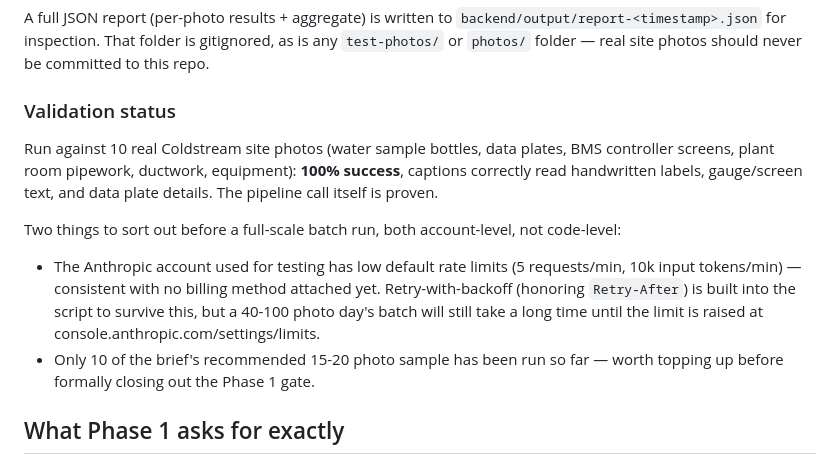
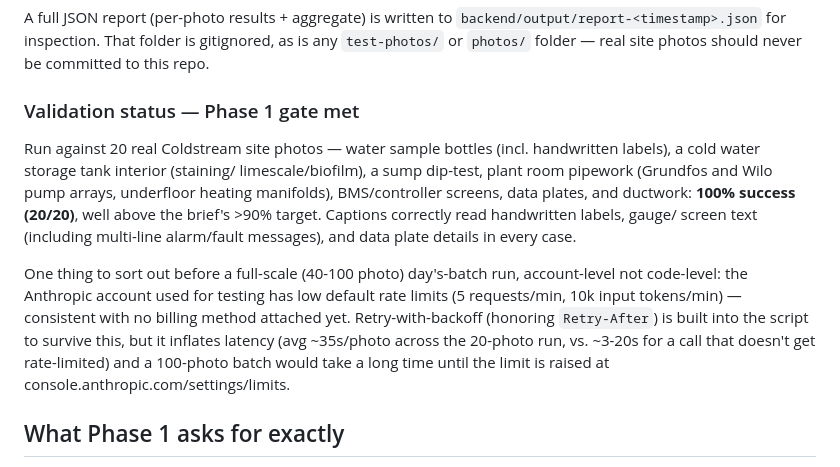
Before and after one commit to scottcoldstreamcommissioning/Coldstream, a Markdown page: README.md, the part around the change. Drawn GitHub-style.

Commit message:
Document Phase 1 gate met: 100% success on full 20-photo sample
Ran the full brief-recommended 15-20 photo sample (ended up at 20): water
sampling, tank inspection, plant room pipework, BMS/controller screens,
data plates, ductwork. 100% success, well above the >90% target, with
accurate captions reading handwritten labels and on-screen text throughout.

Co-Authored-By: Claude Sonnet 5 <noreply@anthropic.com>
Claude-Session: https://claude.ai/code/session_01VPxSssCbPMHdv1yjT6ti4b

```diff
--- a/README.md
+++ b/README.md
@@ -78,24 +78,26 @@ A full JSON report (per-photo results + aggregate) is written to
 gitignored, as is any `test-photos/` or `photos/` folder — real site
 photos should never be committed to this repo.
 
-### Validation status
+### Validation status — Phase 1 gate met
 
-Run against 10 real Coldstream site photos (water sample bottles, data
-plates, BMS controller screens, plant room pipework, ductwork, equipment):
-**100% success**, captions correctly read handwritten labels, gauge/screen
-text, and data plate details. The pipeline call itself is proven.
+Run against 20 real Coldstream site photos — water sample bottles (incl.
+handwritten labels), a cold water storage tank interior (staining/
+limescale/biofilm), a sump dip-test, plant room pipework (Grundfos and
+Wilo pump arrays, underfloor heating manifolds), BMS/controller screens,
+data plates, and ductwork: **100% success (20/20)**, well above the
+brief's >90% target. Captions correctly read handwritten labels, gauge/
+screen text (including multi-line alarm/fault messages), and data plate
+details in every case.
 
-Two things to sort out before a full-scale batch run, both account-level,
-not code-level:
-
-- The Anthropic account used for testing has low default rate limits (5
-  requests/min, 10k input tokens/min) — consistent with no billing method
-  attached yet. Retry-with-backoff (honoring `Retry-After`) is built into
-  the script to survive this, but a 40-100 photo day's batch will still
-  take a long time until the limit is raised at
-  console.anthropic.com/settings/limits.
-- Only 10 of the brief's recommended 15-20 photo sample has been run so
-  far — worth topping up before formally closing out the Phase 1 gate.
+One thing to sort out before a full-scale (40-100 photo) day's-batch run,
+account-level not code-level: the Anthropic account used for testing has
+low default rate limits (5 requests/min, 10k input tokens/min) —
+consistent with no billing method attached yet. Retry-with-backoff
+(honoring `Retry-After`) is built into the script to survive this, but
+it inflates latency (avg ~35s/photo across the 20-photo run, vs. ~3-20s
+for a call that doesn't get rate-limited) and a 100-photo batch would
+take a long time until the limit is raised at
+console.anthropic.com/settings/limits.
 
 ## What Phase 1 asks for exactly
 
```
